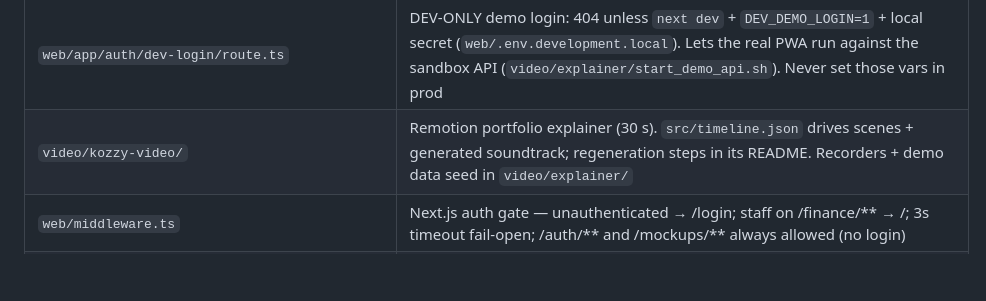
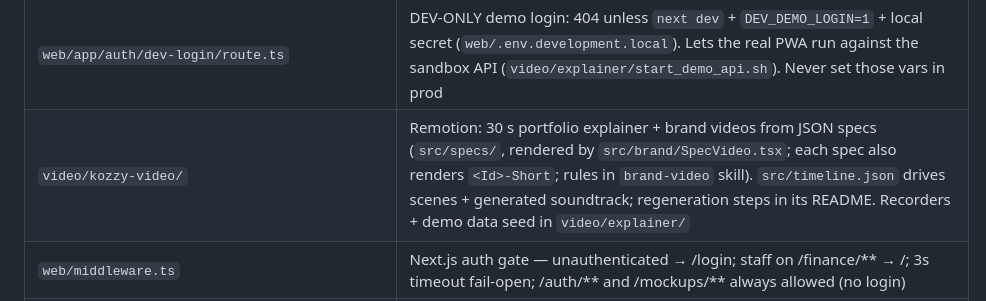
Before and after one commit to cozeevoemp1-ctrl/cozeevo-pg-accountant, a Markdown page: CLAUDE.md, the part around the change. Rendered like a GitHub page; blank space fills up the shorter version.

```diff
--- a/CLAUDE.md
+++ b/CLAUDE.md
@@ -198,7 +198,7 @@ Kiran's Excel (offline)
 | `src/utils/name_match.py` | `names_match()` — ID-OCR name vs typed name (spec 04). MIRRORED verbatim as `namesMatch()` in `static/onboarding.html` — change both or neither. Tests: `tests/test_name_match.py` |
 | `static/onboarding.html` | Tenant-facing onboarding form (served at `/onboard/{token}`) — Aadhaar front+back upload, OCR autofill, lock-in + special terms display, name/emergency-phone validation |
 | `web/app/auth/dev-login/route.ts` | DEV-ONLY demo login: 404 unless `next dev` + `DEV_DEMO_LOGIN=1` + local secret (`web/.env.development.local`). Lets the real PWA run against the sandbox API (`video/explainer/start_demo_api.sh`). Never set those vars in prod |
-| `video/kozzy-video/` | Remotion portfolio explainer (30 s). `src/timeline.json` drives scenes + generated soundtrack; regeneration steps in its README. Recorders + demo data seed in `video/explainer/` |
+| `video/kozzy-video/` | Remotion: 30 s portfolio explainer + brand videos from JSON specs (`src/specs/`, rendered by `src/brand/SpecVideo.tsx`; each spec also renders `<Id>-Short`; rules in `brand-video` skill). `src/timeline.json` drives scenes + generated soundtrack; regeneration steps in its README. Recorders + demo data seed in `video/explainer/` |
 | `web/middleware.ts` | Next.js auth gate — unauthenticated → /login; staff on /finance/** → /; 3s timeout fail-open; /auth/** and /mockups/** always allowed (no login) |
 | `mockups/` | Sales-demo mockups (static HTML, dummy data, no backend) — source of truth to edit/reskin per client. See `mockups/README.md`. Deployed copy in `web/public/mockups/` (kept in sync manually), live at `app.getkozzy.com/mockups/<file>.html` with no login required |
 | `web/app/login/page.tsx` | PWA login — email+password sign-in + "Forgot password?" reset flow |
```
Also changed, not shown: docs/CHANGELOG.md (+17 -0 lines).
